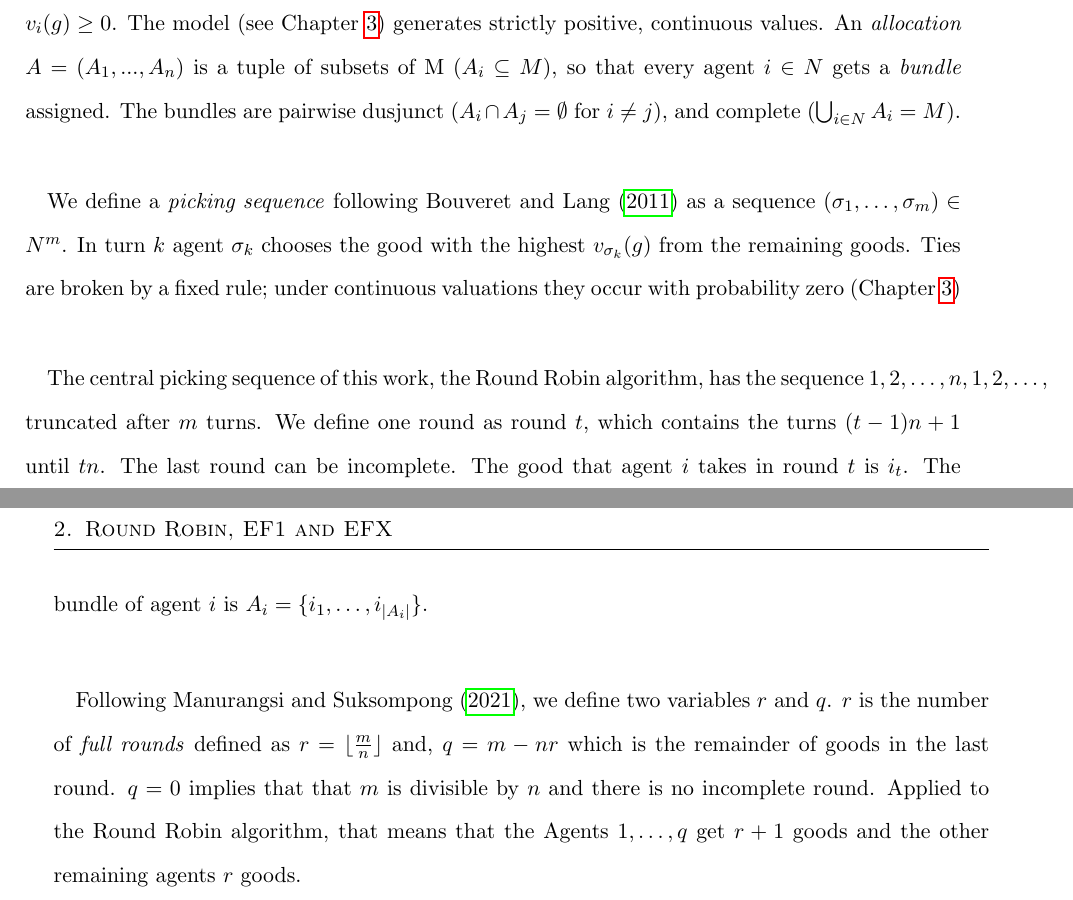
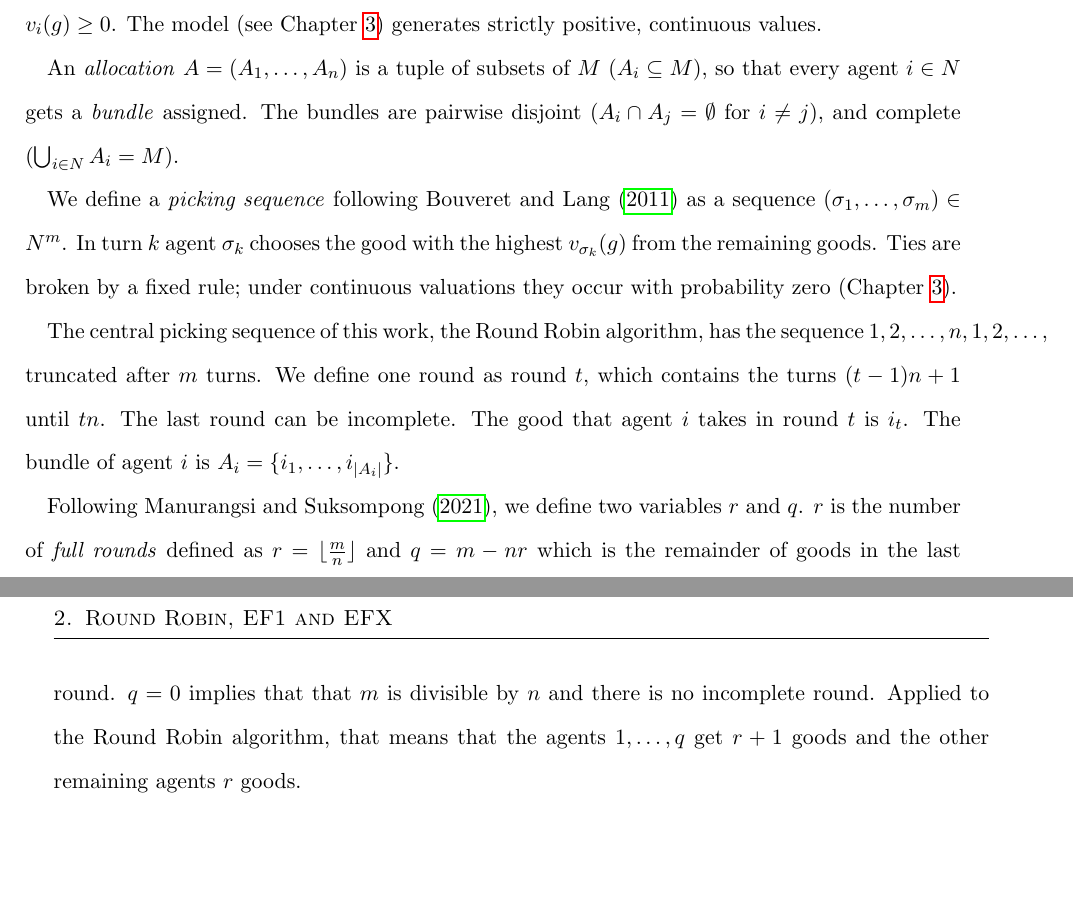
Before and after one commit to francisco-waggershauser/Bachelor_Thesis, a LaTeX thesis (main.tex, which reads chapters/02_background.tex): two parts of pages 11 and 12 of 29 before the commit and two parts of pages 11 and 12 of 27 after it, joined at a grey line, cut so that both start at the same text, the shorter picture padded with empty space. Compiled offline with pdfLaTeX.

Commit message:
Updates from Overleaf

```diff
--- a/chapters/02_background.tex
+++ b/chapters/02_background.tex
@@ -12,13 +12,13 @@ chapters use this notation. \\
 
 We consider a set of agents $N = \{1,\dots,n\}$ as well as a set of indivisible goods $M = \{g_1,\dots,g_m\}$. Each agent has an additive \textit{valuation function} $v_i(S)$, where $S \subseteq M$ and $v_i(S)=\sum_{g\in S} v_i(g)$, with $v_i(g) \geq 0$. The model (see Chapter~\ref{ch:model}) generates strictly positive, continuous values.
-An \textit{allocation} $A = (A_1,...,A_n)$ is a tuple of subsets of M ($A_i \subseteq M$), so that every agent $i \in N$ gets a \textit{bundle} assigned. The bundles are pairwise dusjunct ($A_i \cap A_j = \emptyset$ for $i \neq j$), and complete ($\bigcup_{i \in N} A_i = M$). \\
 
-We define a \textit{picking sequence} following \textcite{bouveret2011} as a sequence $(\sigma_1,\dots,\sigma_m) \in N^m$. In turn $k$ agent $\sigma_k$ chooses the good with the highest $v_{\sigma_k}(g)$ from the remaining goods. Ties are broken by a fixed rule; under continuous valuations they occur with probability zero (Chapter~\ref{ch:model}) \\
+An \textit{allocation} $A = (A_1,\dots,A_n)$ is a tuple of subsets of $M$ ($A_i \subseteq M$), so that every agent $i \in N$ gets a \textit{bundle} assigned. The bundles are pairwise disjoint ($A_i \cap A_j = \emptyset$ for $i \neq j$), and complete ($\bigcup_{i \in N} A_i = M$).
 
-The central picking sequence of this work, the Round Robin algorithm, has the sequence $1,2,\dots,n,1,2,\dots$, truncated after $m$ turns. We define one round as round $t$, which contains the turns $(t-1)n+1$ until $tn$. The last round can be incomplete. The good that agent $i$ takes in round $t$ is $i_t$. The bundle of agent $i$ is $A_i=\{i_1,\dots,i_{|A_i|}\}$. \\
+We define a \textit{picking sequence} following \textcite{bouveret2011} as a sequence $(\sigma_1,\dots,\sigma_m) \in N^m$. In turn $k$ agent $\sigma_k$ chooses the good with the highest $v_{\sigma_k}(g)$ from the remaining goods. Ties are broken by a fixed rule; under continuous valuations they occur with probability zero (Chapter~\ref{ch:model}).
 
+The central picking sequence of this work, the Round Robin algorithm, has the sequence $1,2,\dots,n,1,2,\dots$, truncated after $m$ turns. We define one round as round $t$, which contains the turns $(t-1)n+1$ until $tn$. The last round can be incomplete. The good that agent $i$ takes in round $t$ is $i_t$. The bundle of agent $i$ is $A_i=\{i_1,\dots,i_{|A_i|}\}$.
 
-Following \textcite{manurangsi2021}, we define two variables $r$ and $q$. $r$ is the number of \textit{full rounds} defined as $r = \lfloor \frac{m}{n} \rfloor$ and, $q = m - nr$ which is the remainder of goods in the last round. $q=0$ implies that that $m$ is divisible by $n$ and there is no incomplete round. Applied to the Round Robin algorithm, that means that the Agents $1,\dots,q$ get $r+1$ goods and the other remaining agents $r$ goods. \\
+Following \textcite{manurangsi2021}, we define two variables $r$ and $q$. $r$ is the number of \textit{full rounds} defined as $r = \lfloor \frac{m}{n} \rfloor$ and $q = m - nr$ which is the remainder of goods in the last round. $q=0$ implies that that $m$ is divisible by $n$ and there is no incomplete round. Applied to the Round Robin algorithm, that means that the agents $1,\dots,q$ get $r+1$ goods and the other remaining agents $r$ goods.
 
 \begin{example}
 Let $n=3$, $m=7$, thus $r = \lfloor \frac{7}{3}\rfloor =2$ and $q = 1$: the sequence of Round Robin is 1231231. The bundle sizes for the agents are 3, 2, 2.
```
Also changed, not shown: chapters/02_background.tex (2 more changed lines).
